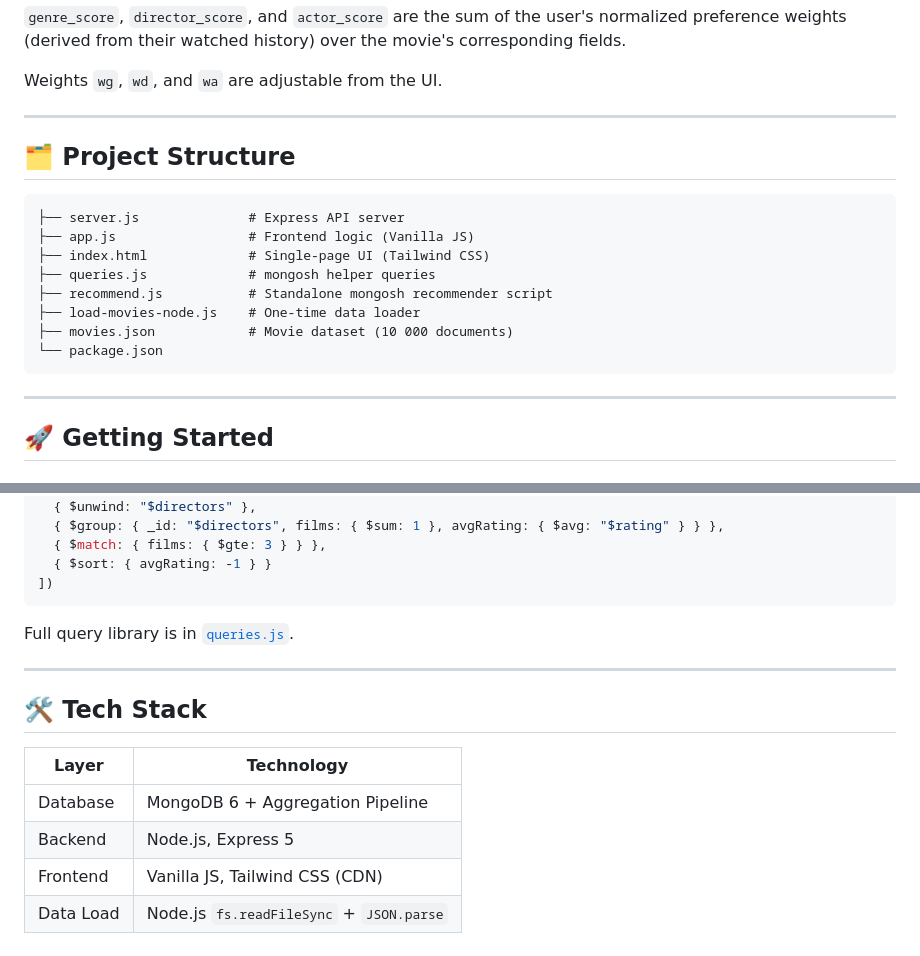
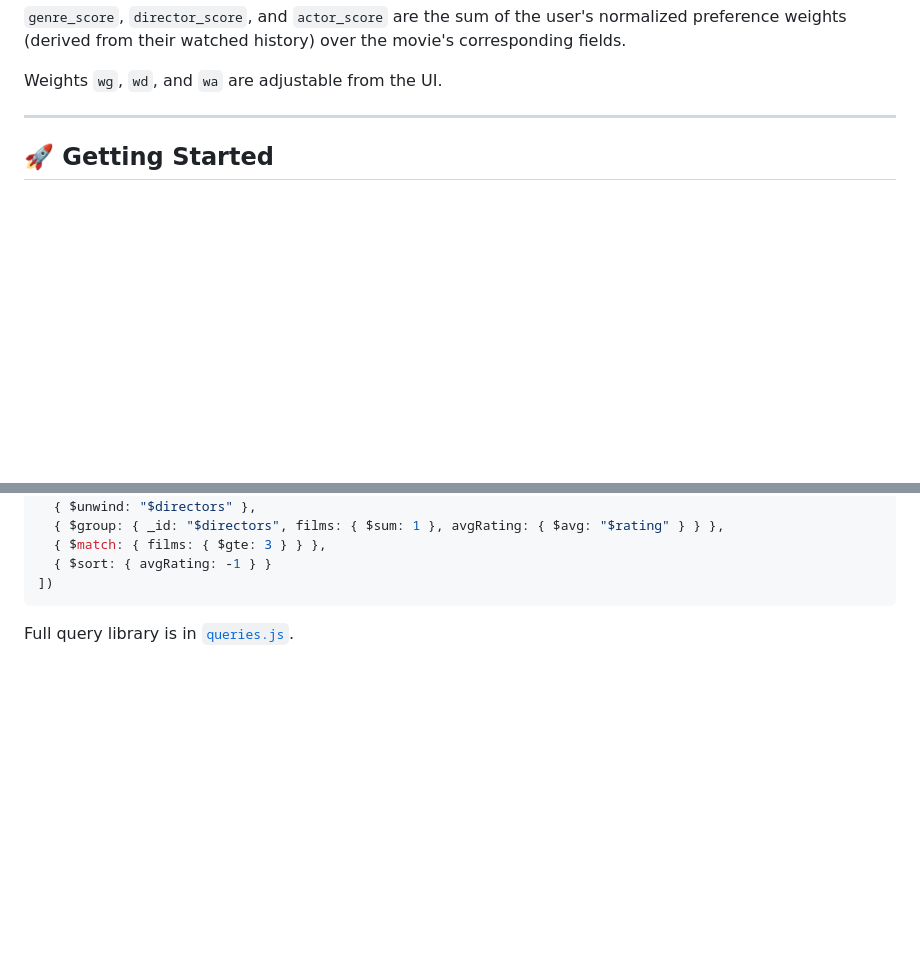
Before and after one commit to ShivaSaleh81/Movie-Recommender-System, a Markdown page: README.md, 2 parts joined by grey strips. Rendered like a GitHub page; blank space fills up the shorter version.

````diff
--- a/README.md
+++ b/README.md
@@ -34,21 +34,6 @@ total_score = 0.4 × genre_score
 `genre_score`, `director_score`, and `actor_score` are the sum of the user's normalized preference weights (derived from their watched history) over the movie's corresponding fields.
 
 Weights `wg`, `wd`, and `wa` are adjustable from the UI.
-
----
-
-## 🗂️ Project Structure
-
-```
-├── server.js              # Express API server
-├── app.js                 # Frontend logic (Vanilla JS)
-├── index.html             # Single-page UI (Tailwind CSS)
-├── queries.js             # mongosh helper queries
-├── recommend.js           # Standalone mongosh recommender script
-├── load-movies-node.js    # One-time data loader
-├── movies.json            # Movie dataset (10 000 documents)
-└── package.json
-```
 
 ---
 
@@ -155,14 +140,3 @@ db.movies.aggregate([
 ```
 
 Full query library is in [`queries.js`](./queries.js).
-
----
-
-## 🛠️ Tech Stack
-
-| Layer      | Technology                          |
-|------------|-------------------------------------|
-| Database   | MongoDB 6 + Aggregation Pipeline    |
-| Backend    | Node.js, Express 5                  |
-| Frontend   | Vanilla JS, Tailwind CSS (CDN)      |
-| Data Load  | Node.js `fs.readFileSync` + `JSON.parse` |
````
